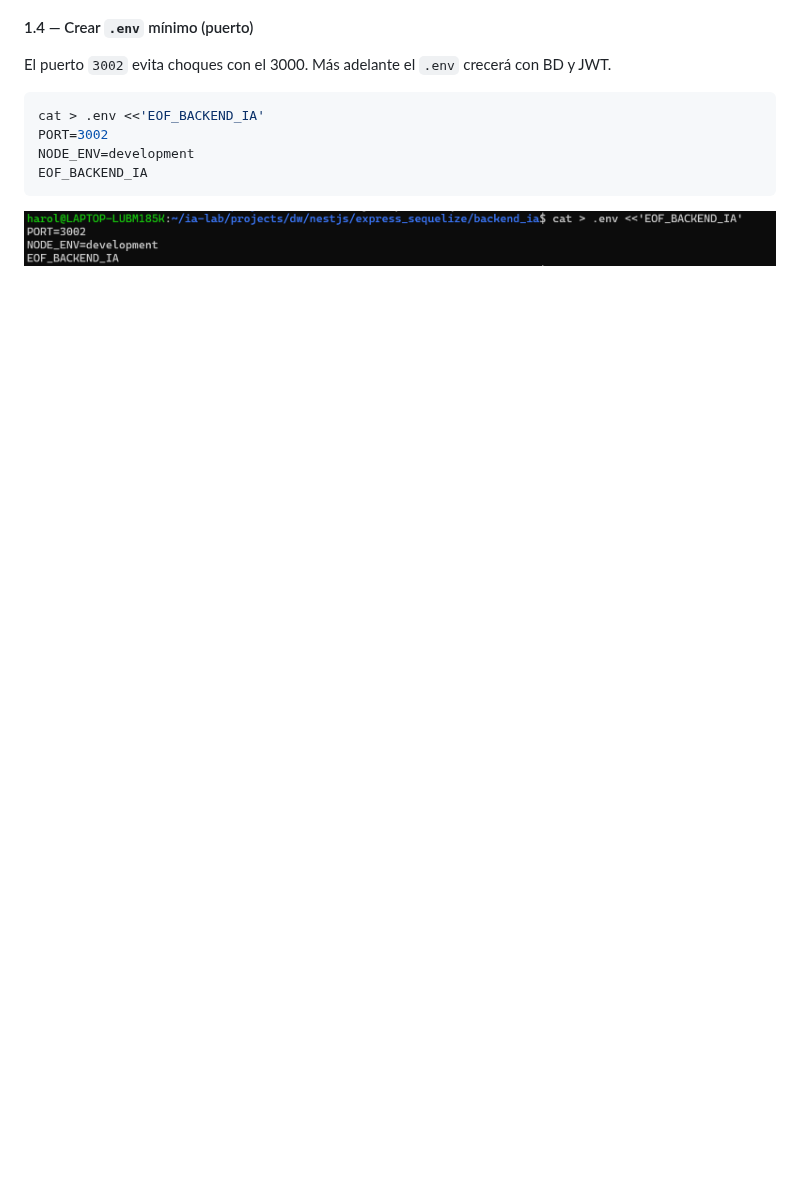
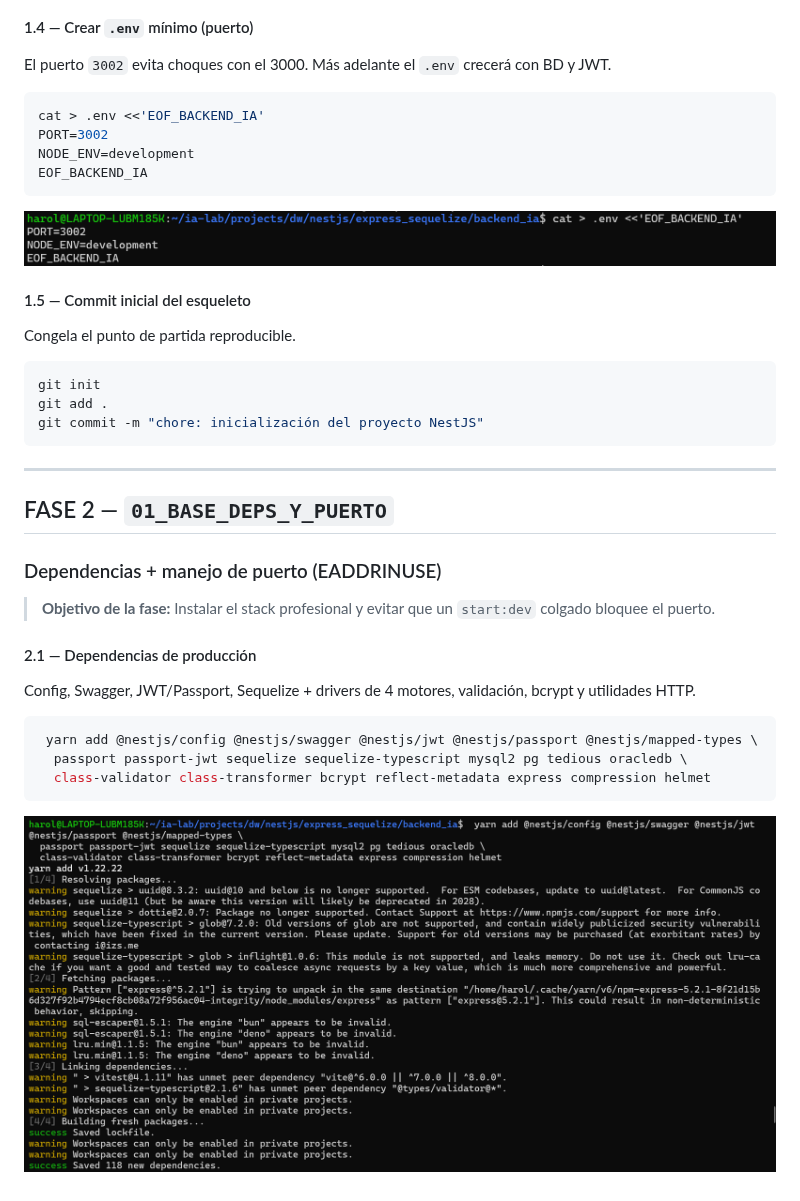
Before and after one commit to DW-2026-IISem/dw-2026-harol12h, a Markdown page: documentacion/documentacion.md, the part around the change. GitHub-like rendering; pictures changed too: documentacion/img/3.png (added); blank space fills up the shorter version.

Commit message:
Dependencias de produccion

````diff
--- a/documentacion/documentacion.md
+++ b/documentacion/documentacion.md
@@ -43,3 +43,32 @@ NODE_ENV=development
 EOF_BACKEND_IA
 ```
 ![](img/2.png)
+
+#### 1.5 — Commit inicial del esqueleto
+
+Congela el punto de partida reproducible.
+
+```bash
+git init
+git add .
+git commit -m "chore: inicialización del proyecto NestJS"
+```
+
+------------------------------------------------------------------------
+
+## FASE 2 — `01_BASE_DEPS_Y_PUERTO`
+
+### Dependencias + manejo de puerto (EADDRINUSE)
+
+> **Objetivo de la fase:** Instalar el stack profesional y evitar que un `start:dev` colgado bloquee el puerto.
+
+#### 2.1 — Dependencias de producción
+
+Config, Swagger, JWT/Passport, Sequelize + drivers de 4 motores, validación, bcrypt y utilidades HTTP.
+
+```bash
+ yarn add @nestjs/config @nestjs/swagger @nestjs/jwt @nestjs/passport @nestjs/mapped-types \
+  passport passport-jwt sequelize sequelize-typescript mysql2 pg tedious oracledb \
+  class-validator class-transformer bcrypt reflect-metadata express compression helmet
+```
+![](img/3.png)
````
